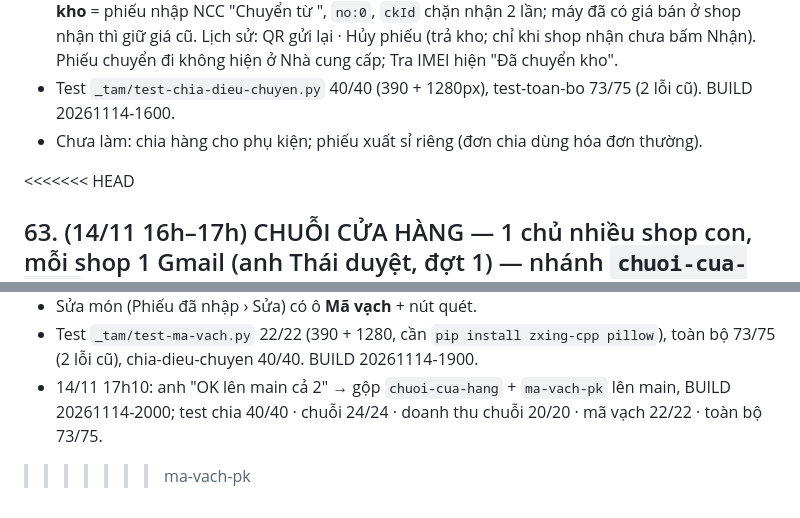
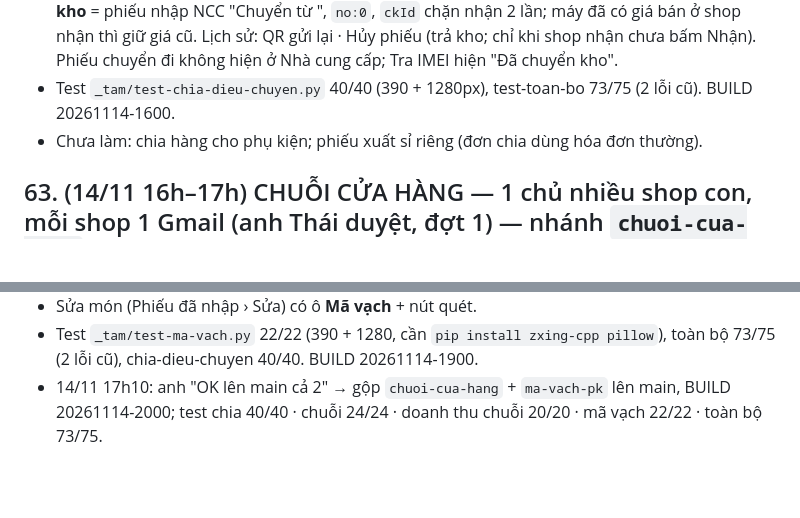
Before and after one commit to MrDT1988/shopgon, a Markdown page: BAN_GIAO.md, 2 parts joined by grey strips. Rendered like a GitHub page; blank space fills up the shorter version.

Commit message:
Ban giao: bo dau xung dot gop nhanh
Co-Authored-By: Claude Opus 5.5 <noreply@anthropic.com>
Claude-Session: https://claude.ai/code/session_01WkqQzCf5Zo2tRJsDs6mGTM

```diff
--- a/BAN_GIAO.md
+++ b/BAN_GIAO.md
@@ -380,7 +380,6 @@ Bàn giao Project: `claude/BAN_GIAO_PHIEN_04-11_SHOP_GON_NHAN_VIEN_IMEI_TO_ROI.m
 - Test `_tam/test-chia-dieu-chuyen.py` 40/40 (390 + 1280px), test-toan-bo 73/75 (2 lỗi cũ). BUILD 20261114-1600.
 - Chưa làm: chia hàng cho phụ kiện; phiếu xuất sỉ riêng (đơn chia dùng hóa đơn thường).
 
-<<<<<<< HEAD
 ## 63. (14/11 16h–17h) CHUỖI CỬA HÀNG — 1 chủ nhiều shop con, mỗi shop 1 Gmail (anh Thái duyệt, đợt 1) — nhánh `chuoi-cua-hang`
 - **Thêm › 🏬 Chuỗi cửa hàng** (`more='chuoi'`, chủ shop): shop mẹ **Tạo chuỗi** → mã `CGxxxxx` → shop con nhập mã **Xin vào** → shop mẹ **Duyệt / Từ chối / Bỏ**; shop con **Rời chuỗi**; shop mẹ xoá chuỗi khi hết shop con. Lưu đệm `localStorage sg_chuoi_<email>`. Tài khoản test/demo: chuỗi mẫu `CH_MAU`, không gọi máy chủ (`chMau()`).
 - **Điều chuyển trong chuỗi:** tab Chuyển đi có chip shop trong chuỗi (chọn sẵn shop đầu) + "Shop ngoài chuỗi" (gõ tên, gửi link như mục 62). Shop trong chuỗi: `pn.toiEmail` + `act:'ckGui'` (phiếu JSON) → shop nhận thấy ở tab **Nhận hàng › Phiếu đến từ chuỗi** (`ckHop`, app tự kiểm 6 giây sau khi mở + 5 phút/lần, toast + dòng ở Kho hub). **Nhận** gọi `ckNhan` TRƯỚC rồi mới cộng kho; **Hủy** gọi `ckHuy` trước — shop nhận đã nhận thì máy chủ chặn. Lịch sử hiện Chờ nhận / Đã nhận. Link/QR vẫn kèm làm dự phòng.
@@ -409,4 +407,3 @@ Bàn giao Project: `claude/BAN_GIAO_PHIEN_04-11_SHOP_GON_NHAN_VIEN_IMEI_TO_ROI.m
 - Sửa món (Phiếu đã nhập › Sửa) có ô **Mã vạch** + nút quét.
 - Test `_tam/test-ma-vach.py` 22/22 (390 + 1280, cần `pip install zxing-cpp pillow`), toàn bộ 73/75 (2 lỗi cũ), chia-dieu-chuyen 40/40. BUILD 20261114-1900.
 - 14/11 17h10: anh "OK lên main cả 2" → gộp `chuoi-cua-hang` + `ma-vach-pk` lên main, BUILD 20261114-2000; test chia 40/40 · chuỗi 24/24 · doanh thu chuỗi 20/20 · mã vạch 22/22 · toàn bộ 73/75.
->>>>>>> ma-vach-pk
```
Also changed, not shown: other parts of BAN_GIAO.md (+0 -1 lines).
